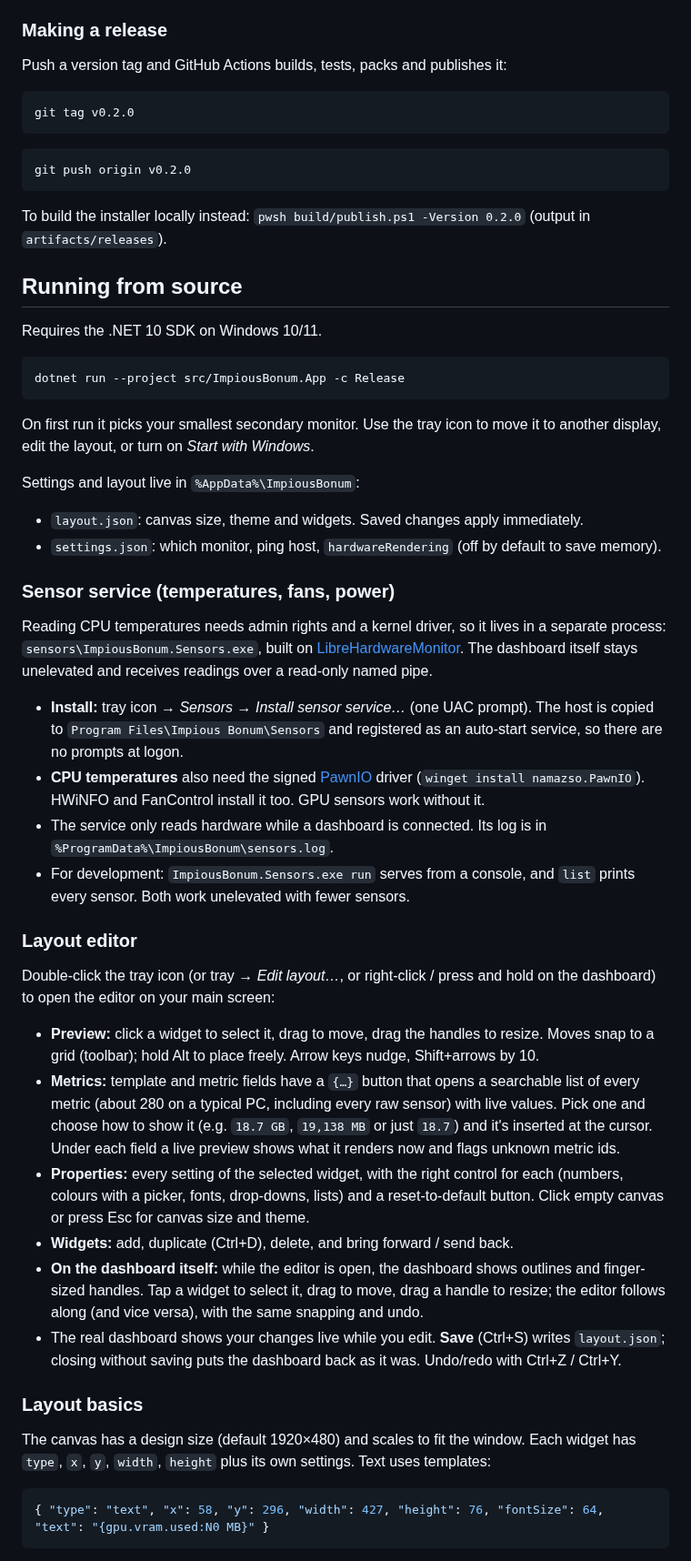
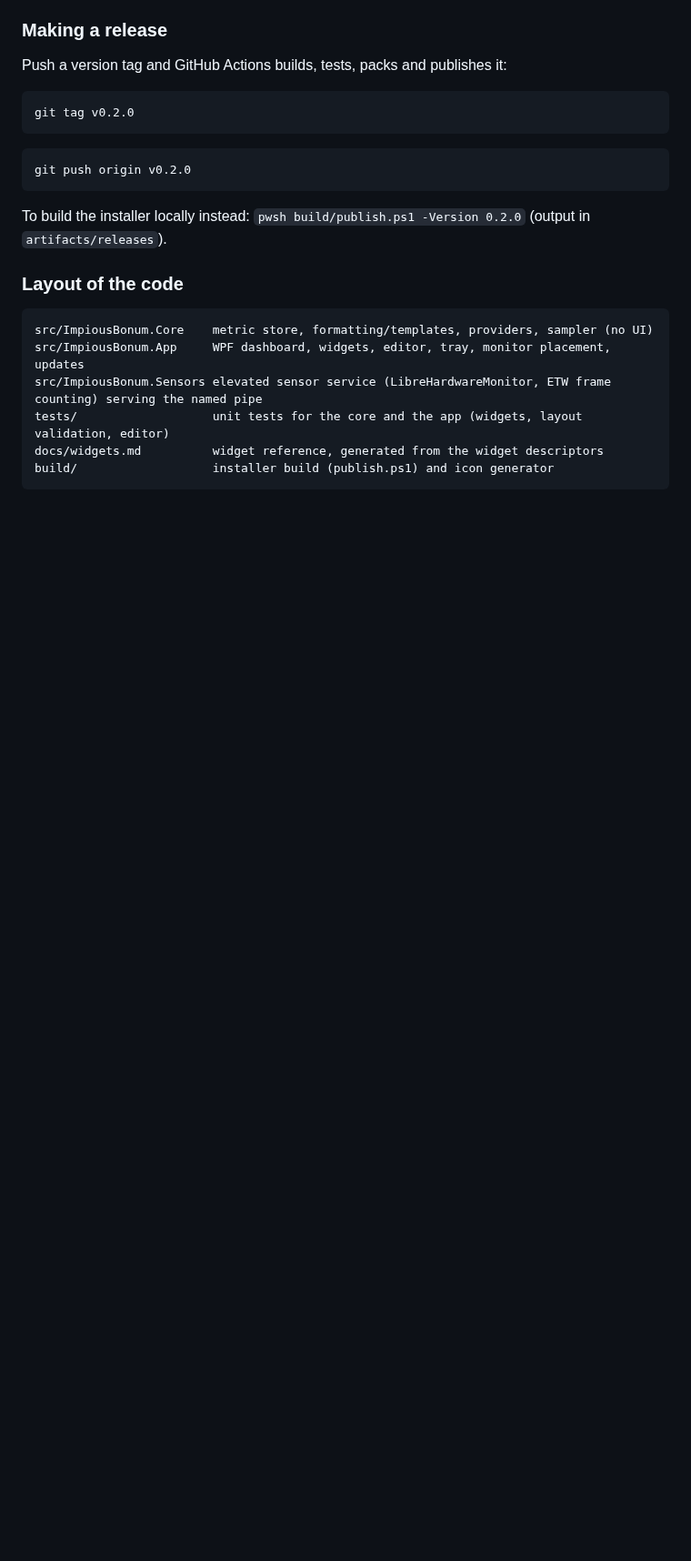
Before and after one commit to ChaoDjinn/ImpiousBonum, a Markdown page: README.md, the part around one of its changes. Shown at 91% size. Drawn GitHub-style; blank space fills up the shorter version.

````diff
--- a/README.md
+++ b/README.md
@@ -46,45 +165,13 @@ git push origin v0.2.0
 
 To build the installer locally instead: `pwsh build/publish.ps1 -Version 0.2.0` (output in `artifacts/releases`).
 
-## Running from source
+### Layout of the code
 
-Requires the .NET 10 SDK on Windows 10/11.
-
-```bash
-dotnet run --project src/ImpiousBonum.App -c Release
 ```
-
-On first run it picks your smallest secondary monitor. Use the tray icon to move it to another display, edit the layout, or turn on *Start with Windows*.
-
-Settings and layout live in `%AppData%\ImpiousBonum`:
-
-- `layout.json`: canvas size, theme and widgets. Saved changes apply immediately.
-- `settings.json`: which monitor, ping host, `hardwareRendering` (off by default to save memory).
-
-### Sensor service (temperatures, fans, power)
-
-Reading CPU temperatures needs admin rights and a kernel driver, so it lives in a separate process: `sensors\ImpiousBonum.Sensors.exe`, built on [LibreHardwareMonitor](https://github.com/LibreHardwareMonitor/LibreHardwareMonitor). The dashboard itself stays unelevated and receives readings over a read-only named pipe.
-
-- **Install:** tray icon → *Sensors* → *Install sensor service…* (one UAC prompt). The host is copied to `Program Files\Impious Bonum\Sensors` and registered as an auto-start service, so there are no prompts at logon.
-- **CPU temperatures** also need the signed [PawnIO](https://pawnio.eu) driver (`winget install namazso.PawnIO`). HWiNFO and FanControl install it too. GPU sensors work without it.
-- The service only reads hardware while a dashboard is connected. Its log is in `%ProgramData%\ImpiousBonum\sensors.log`.
-- For development: `ImpiousBonum.Sensors.exe run` serves from a console, and `list` prints every sensor. Both work unelevated with fewer sensors.
-
-### Layout editor
-
-Double-click the tray icon (or tray → *Edit layout…*, or right-click / press and hold on the dashboard) to open the editor on your main screen:
-
-- **Preview:** click a widget to select it, drag to move, drag the handles to resize. Moves snap to a grid (toolbar); hold Alt to place freely. Arrow keys nudge, Shift+arrows by 10.
-- **Metrics:** template and metric fields have a `{…}` button that opens a searchable list of every metric (about 280 on a typical PC, including every raw sensor) with live values. Pick one and choose how to show it (e.g. `18.7 GB`, `19,138 MB` or just `18.7`) and it's inserted at the cursor. Under each field a live preview shows what it renders now and flags unknown metric ids.
-- **Properties:** every setting of the selected widget, with the right control for each (numbers, colours with a picker, fonts, drop-downs, lists) and a reset-to-default button. Click empty canvas or press Esc for canvas size and theme.
-- **Widgets:** add, duplicate (Ctrl+D), delete, and bring forward / send back.
-- **On the dashboard itself:** while the editor is open, the dashboard shows outlines and finger-sized handles. Tap a widget to select it, drag to move, drag a handle to resize; the editor follows along (and vice versa), with the same snapping and undo.
-- The real dashboard shows your changes live while you edit. **Save** (Ctrl+S) writes `layout.json`; closing without saving puts the dashboard back as it was. Undo/redo with Ctrl+Z / Ctrl+Y.
-
-### Layout basics
-
-The canvas has a design size (default 1920×480) and scales to fit the window. Each widget has `type`, `x`, `y`, `width`, `height` plus its own settings. Text uses templates:
-
-```json
-{ "type": "text", "x": 58, "y": 296, "width": 427, "height": 76, "fontSize": 64, "text": "{gpu.vram.used:N0 MB}" }
+src/ImpiousBonum.Core    metric store, formatting/templates, providers, sampler (no UI)
+src/ImpiousBonum.App     WPF dashboard, widgets, editor, tray, monitor placement, updates
+src/ImpiousBonum.Sensors elevated sensor service (LibreHardwareMonitor, ETW frame counting) serving the named pipe
+tests/                   unit tests for the core and the app (widgets, layout validation, editor)
+docs/widgets.md          widget reference, generated from the widget descriptors
+build/                   installer build (publish.ps1) and icon generator
 ```
````
Also changed, not shown: other parts of README.md (+137 -40 lines), docs/images/icon.png (added), 1 other file.
